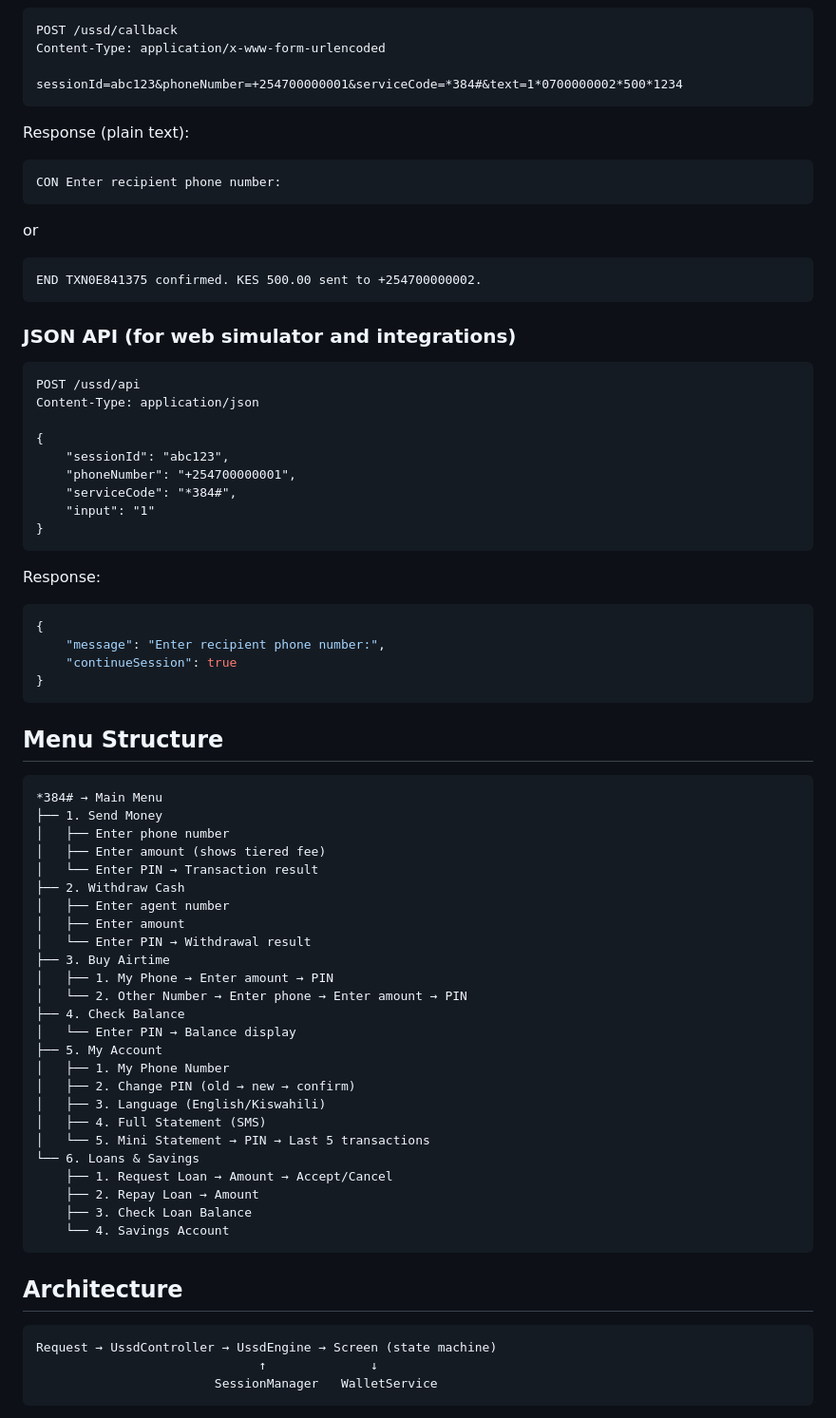
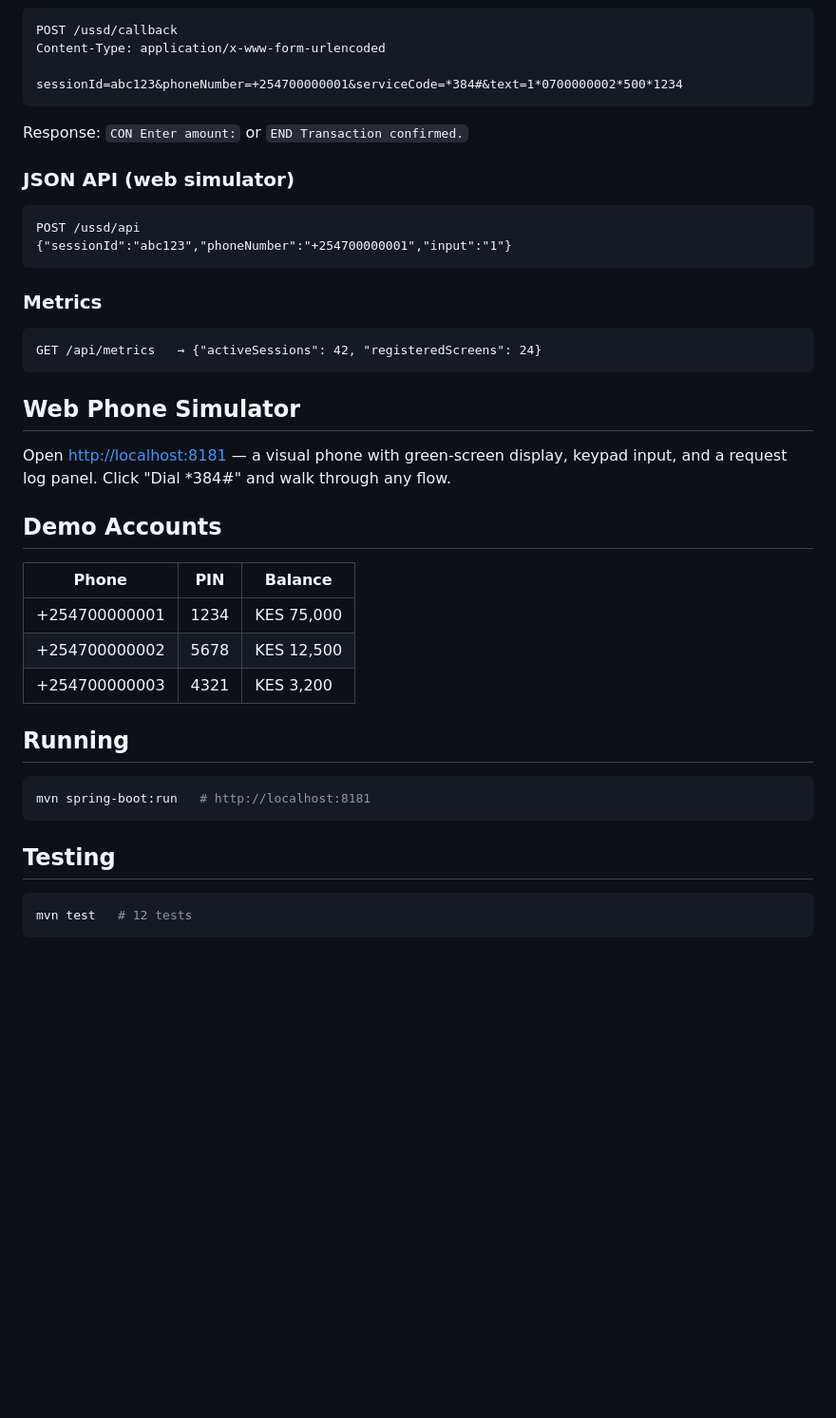
Before and after one commit to jeffgicharu/ussd-simulator, a Markdown page: README.md, the part around one of its changes. Shown at 95% size. Rendered like a GitHub page; blank space fills up the shorter version.

````diff
--- a/README.md
+++ b/README.md
@@ -70,72 +67,42 @@ Content-Type: application/x-www-form-urlencoded
 sessionId=abc123&phoneNumber=+254700000001&serviceCode=*384#&text=1*0700000002*500*1234
 ```
 
-Response (plain text):
-```
-CON Enter recipient phone number:
-```
-or
-```
-END TXN0E841375 confirmed. KES 500.00 sent to +254700000002.
-```
+Response: `CON Enter amount:` or `END Transaction confirmed.`
 
-### JSON API (for web simulator and integrations)
+### JSON API (web simulator)
 
 ```
 POST /ussd/api
-Content-Type: application/json
-
-{
-    "sessionId": "abc123",
-    "phoneNumber": "+254700000001",
-    "serviceCode": "*384#",
-    "input": "1"
-}
+{"sessionId":"abc123","phoneNumber":"+254700000001","input":"1"}
 ```
 
-Response:
-```json
-{
-    "message": "Enter recipient phone number:",
-    "continueSession": true
-}
+### Metrics
+
+```
+GET /api/metrics   → {"activeSessions": 42, "registeredScreens": 24}
 ```
 
-## Menu Structure
+## Web Phone Simulator
 
-```
-*384# → Main Menu
-├── 1. Send Money
-│   ├── Enter phone number
-│   ├── Enter amount (shows tiered fee)
-│   └── Enter PIN → Transaction result
-├── 2. Withdraw Cash
-│   ├── Enter agent number
-│   ├── Enter amount
-│   └── Enter PIN → Withdrawal result
-├── 3. Buy Airtime
-│   ├── 1. My Phone → Enter amount → PIN
-│   └── 2. Other Number → Enter phone → Enter amount → PIN
-├── 4. Check Balance
-│   └── Enter PIN → Balance display
-├── 5. My Account
-│   ├── 1. My Phone Number
-│   ├── 2. Change PIN (old → new → confirm)
-│   ├── 3. Language (English/Kiswahili)
-│   ├── 4. Full Statement (SMS)
-│   └── 5. Mini Statement → PIN → Last 5 transactions
-└── 6. Loans & Savings
-    ├── 1. Request Loan → Amount → Accept/Cancel
-    ├── 2. Repay Loan → Amount
-    ├── 3. Check Loan Balance
-    └── 4. Savings Account
+Open [http://localhost:8181](http://localhost:8181) — a visual phone with green-screen display, keypad input, and a request log panel. Click "Dial *384#" and walk through any flow.
+
+## Demo Accounts
+
+| Phone | PIN | Balance |
+|---|---|---|
+| +254700000001 | 1234 | KES 75,000 |
+| +254700000002 | 5678 | KES 12,500 |
+| +254700000003 | 4321 | KES 3,200 |
+
+## Running
+
+```bash
+mvn spring-boot:run   # http://localhost:8181
 ```
 
-## Architecture
+## Testing
 
-```
-Request → UssdController → UssdEngine → Screen (state machine)
-                              ↑              ↓
-                        SessionManager   WalletService
+```bash
+mvn test   # 12 tests
 ```
 
````
Also changed, not shown: other parts of README.md (+42 -87 lines).
